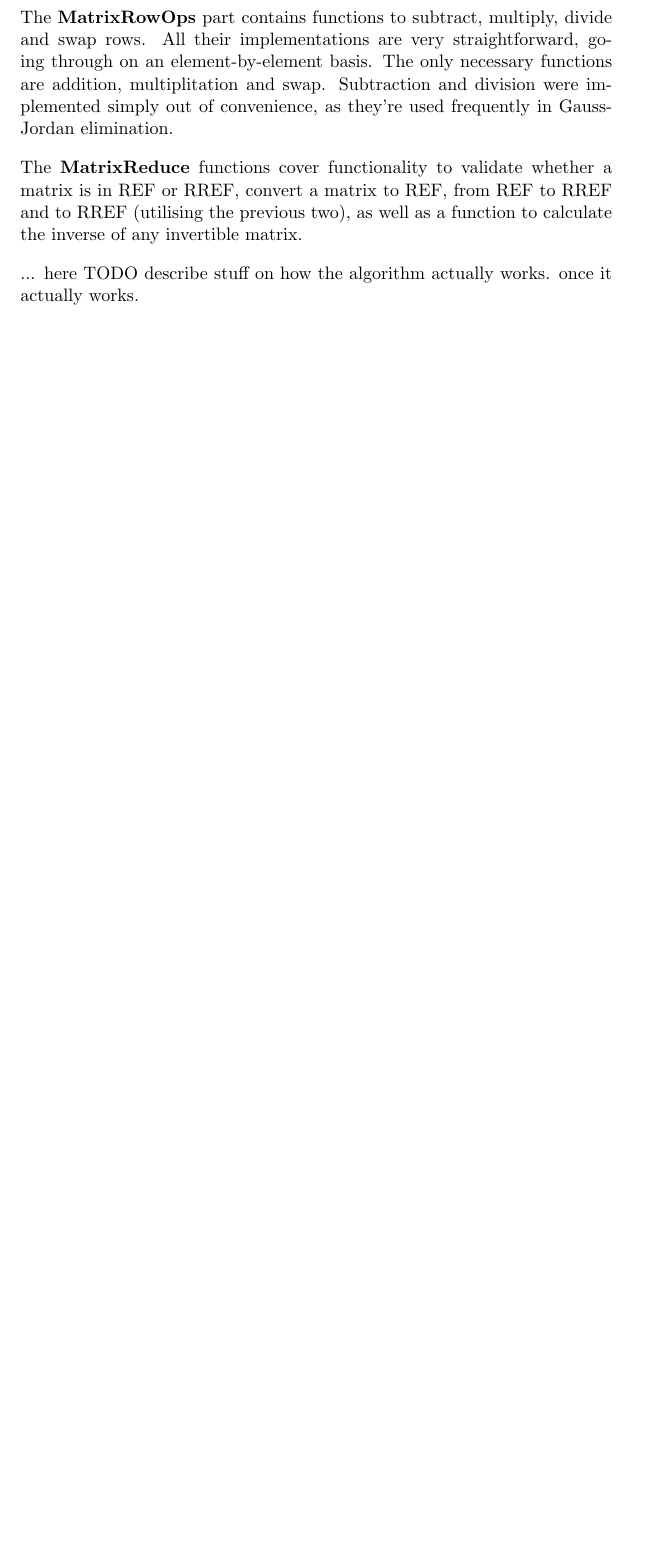
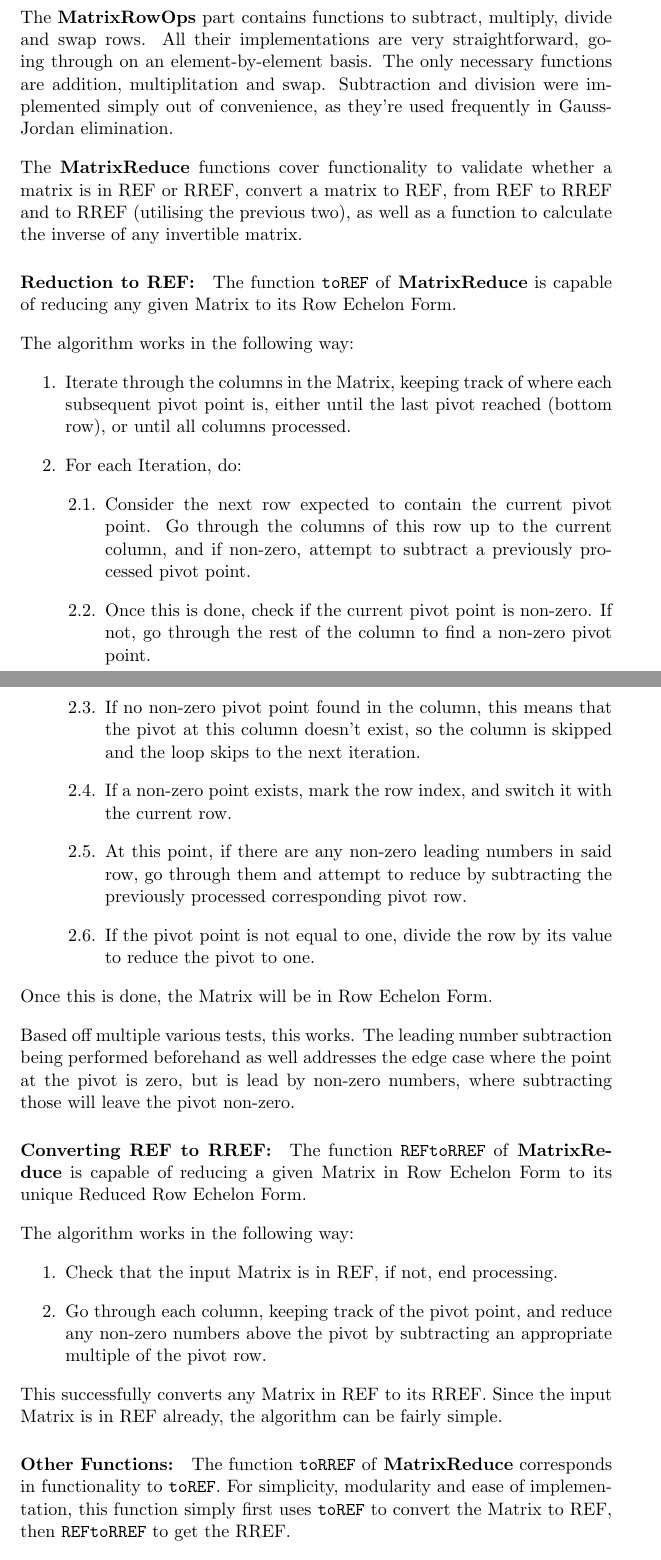
Before and after one commit to Linux-Tech-Tips/matrix-solver, a LaTeX document (documentation.tex): part of page 8 of 9 before the commit and two parts of pages 8 and 9 of 10 after it, the two joined at a grey line, cut so that both start at the same text, the shorter picture padded with empty space. Compiled offline with pdfLaTeX.

Commit message:
Updated documentation algorithm section

```diff
--- a/documentation.tex
+++ b/documentation.tex
@@ -4,6 +4,7 @@
 \setlength\parindent{0pt}
 
 \usepackage[skip=10pt plus1pt, indent=0pt]{parskip}
+\usepackage{enumitem}
 
 % Title specification
 \title{Matrix Solver - Accompanying Documentation}
@@ -193,5 +194,45 @@ The \textbf{MatrixRowOps} part contains functions to subtract, multiply, divide
 
 The \textbf{MatrixReduce} functions cover functionality to validate whether a matrix is in REF or RREF, convert a matrix to REF, from REF to RREF and to RREF (utilising the previous two), as well as a function to calculate the inverse of any invertible matrix.
 
-... here TODO describe stuff on how the algorithm actually works. once it actually works.
+\paragraph{Reduction to REF:}
 
+The function \texttt{toREF} of \textbf{MatrixReduce} is capable of reducing any given Matrix to its Row Echelon Form.
+
+The algorithm works in the following way:
+
+\begin{enumerate}[label*=\arabic*.]
+  \item Iterate through the columns in the Matrix, keeping track of where each subsequent pivot point is, either until the last pivot reached (bottom row), or until all columns processed.
+  \item For each Iteration, do:
+  \begin{enumerate}[label*=\arabic*.]
+    \item Consider the next row expected to contain the current pivot point. Go through the columns of this row up to the current column, and if non-zero, attempt to subtract a previously processed pivot point.
+    \item Once this is done, check if the current pivot point is non-zero. If not, go through the rest of the column to find a non-zero pivot point.
+    \item If no non-zero pivot point found in the column, this means that the pivot at this column doesn't exist, so the column is skipped and the loop skips to the next iteration.
+    \item If a non-zero point exists, mark the row index, and switch it with the current row.
+    \item At this point, if there are any non-zero leading numbers in said row, go through them and attempt to reduce by subtracting the previously processed corresponding pivot row.
+    \item If the pivot point is not equal to one, divide the row by its value to reduce the pivot to one.
+  \end{enumerate}
+\end{enumerate}
+
+Once this is done, the Matrix will be in Row Echelon Form.
+
+Based off multiple various tests, this works.
+The leading number subtraction being performed beforehand as well addresses the edge case where the point at the pivot is zero, but is lead by non-zero numbers, where subtracting those will leave the pivot non-zero.
+
+\paragraph{Converting REF to RREF:}
+
+The function \texttt{REFtoRREF} of \textbf{MatrixReduce} is capable of reducing a given Matrix in Row Echelon Form to its unique Reduced Row Echelon Form.
+
+The algorithm works in the following way:
+
+\begin{enumerate}
+  \item Check that the input Matrix is in REF, if not, end processing.
+  \item Go through each column, keeping track of the pivot point, and reduce any non-zero numbers above the pivot by subtracting an appropriate multiple of the pivot row.
+\end{enumerate}
+
+This successfully converts any Matrix in REF to its RREF.
+Since the input Matrix is in REF already, the algorithm can be fairly simple.
+
+\paragraph{Other Functions:}
+
+The function \texttt{toRREF} of \textbf{MatrixReduce} corresponds in functionality to \texttt{toREF}.
+For simplicity, modularity and ease of implementation, this function simply first uses \texttt{toREF} to convert the Matrix to REF, then \texttt{REFtoRREF} to get the RREF.
```
Also changed, not shown: documentation.tex (4 more changed lines).
